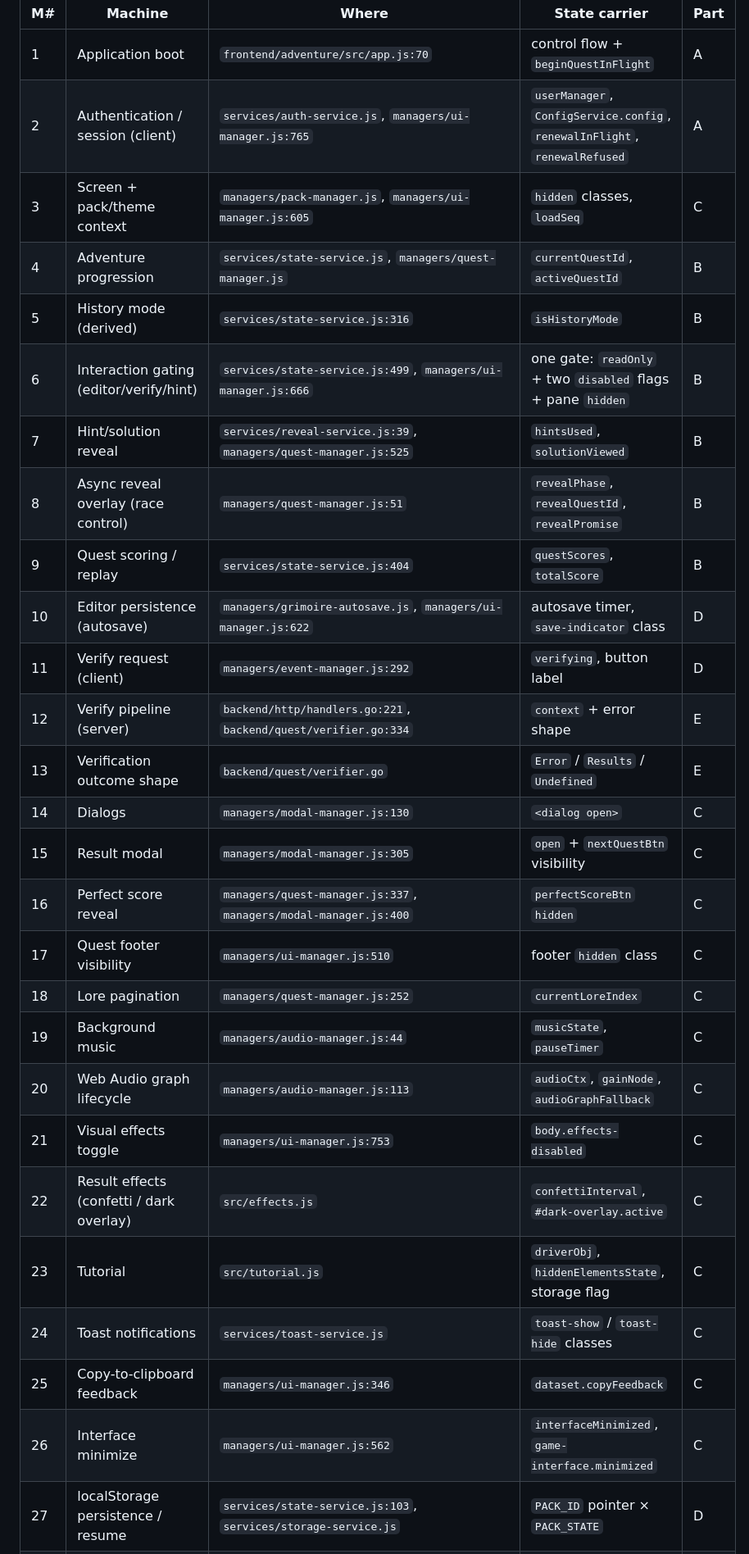
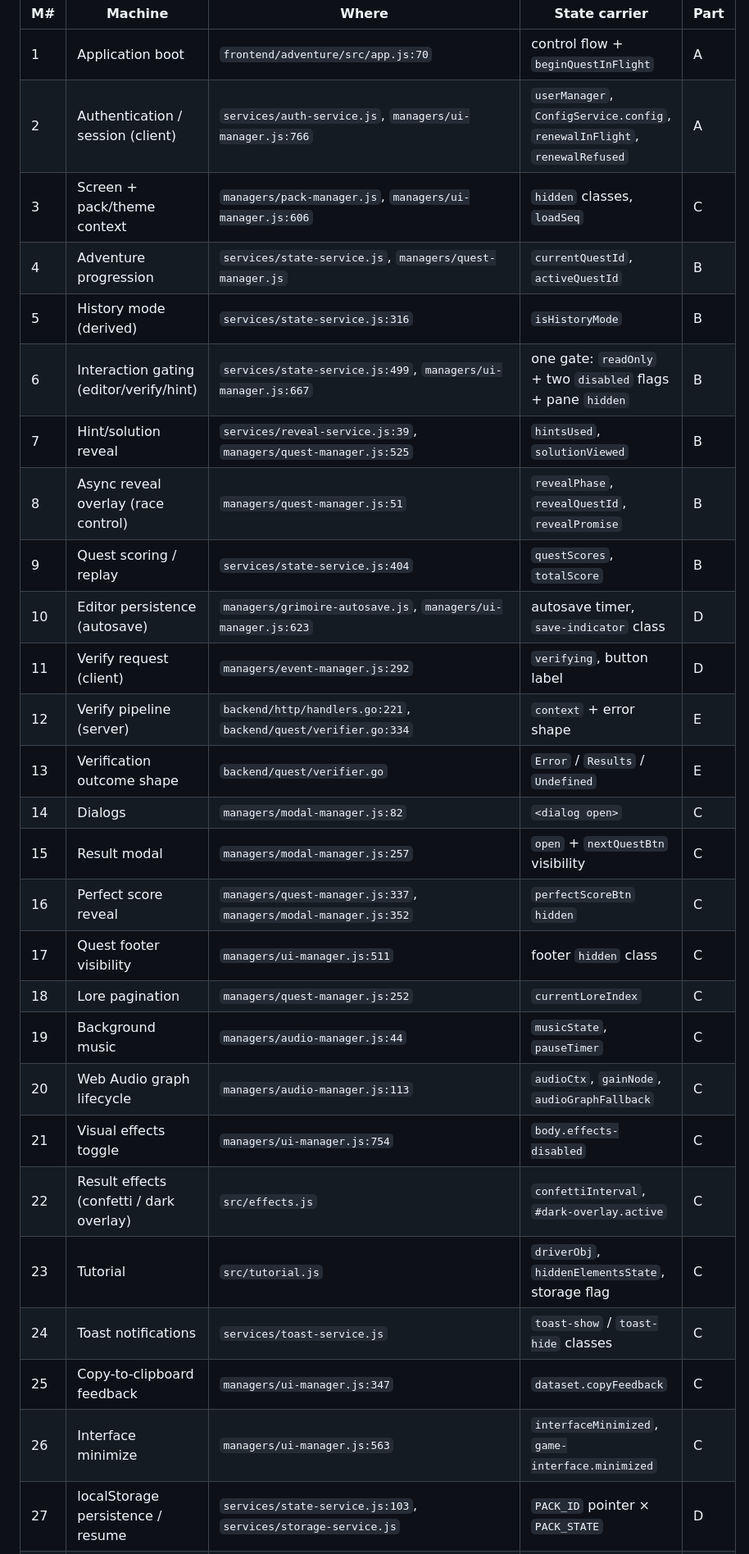
Before and after one commit to ghmer/rego-adventure, a Markdown page: docu/state-machines.md, the part around one of its changes. Shown at 82% size. GitHub-like rendering.

```diff
--- a/docu/state-machines.md
+++ b/docu/state-machines.md
@@ -97,30 +97,30 @@ The full index, in machine order:
 | M# | Machine | Where | State carrier | Part |
 | ---- | --------- | ------- | --------------- | ---- |
 | 1 | Application boot | `frontend/adventure/src/app.js:70` | control flow + `beginQuestInFlight` | A |
-| 2 | Authentication / session (client) | `services/auth-service.js`, `managers/ui-manager.js:765` | `userManager`, `ConfigService.config`, `renewalInFlight`, `renewalRefused` | A |
-| 3 | Screen + pack/theme context | `managers/pack-manager.js`, `managers/ui-manager.js:605` | `hidden` classes, `loadSeq` | C |
+| 2 | Authentication / session (client) | `services/auth-service.js`, `managers/ui-manager.js:766` | `userManager`, `ConfigService.config`, `renewalInFlight`, `renewalRefused` | A |
+| 3 | Screen + pack/theme context | `managers/pack-manager.js`, `managers/ui-manager.js:606` | `hidden` classes, `loadSeq` | C |
 | 4 | Adventure progression | `services/state-service.js`, `managers/quest-manager.js` | `currentQuestId`, `activeQuestId` | B |
 | 5 | History mode (derived) | `services/state-service.js:316` | `isHistoryMode` | B |
-| 6 | Interaction gating (editor/verify/hint) | `services/state-service.js:499`, `managers/ui-manager.js:666` | one gate: `readOnly` + two `disabled` flags + pane `hidden` | B |
+| 6 | Interaction gating (editor/verify/hint) | `services/state-service.js:499`, `managers/ui-manager.js:667` | one gate: `readOnly` + two `disabled` flags + pane `hidden` | B |
 | 7 | Hint/solution reveal | `services/reveal-service.js:39`, `managers/quest-manager.js:525` | `hintsUsed`, `solutionViewed` | B |
 | 8 | Async reveal overlay (race control) | `managers/quest-manager.js:51` | `revealPhase`, `revealQuestId`, `revealPromise` | B |
 | 9 | Quest scoring / replay | `services/state-service.js:404` | `questScores`, `totalScore` | B |
-| 10 | Editor persistence (autosave) | `managers/grimoire-autosave.js`, `managers/ui-manager.js:622` | autosave timer, `save-indicator` class | D |
+| 10 | Editor persistence (autosave) | `managers/grimoire-autosave.js`, `managers/ui-manager.js:623` | autosave timer, `save-indicator` class | D |
 | 11 | Verify request (client) | `managers/event-manager.js:292` | `verifying`, button label | D |
 | 12 | Verify pipeline (server) | `backend/http/handlers.go:221`, `backend/quest/verifier.go:334` | `context` + error shape | E |
 | 13 | Verification outcome shape | `backend/quest/verifier.go` | `Error` / `Results` / `Undefined` | E |
-| 14 | Dialogs | `managers/modal-manager.js:130` | `<dialog open>` | C |
-| 15 | Result modal | `managers/modal-manager.js:305` | `open` + `nextQuestBtn` visibility | C |
-| 16 | Perfect score reveal | `managers/quest-manager.js:337`, `managers/modal-manager.js:400` | `perfectScoreBtn` `hidden` | C |
-| 17 | Quest footer visibility | `managers/ui-manager.js:510` | footer `hidden` class | C |
+| 14 | Dialogs | `managers/modal-manager.js:82` | `<dialog open>` | C |
+| 15 | Result modal | `managers/modal-manager.js:257` | `open` + `nextQuestBtn` visibility | C |
+| 16 | Perfect score reveal | `managers/quest-manager.js:337`, `managers/modal-manager.js:352` | `perfectScoreBtn` `hidden` | C |
+| 17 | Quest footer visibility | `managers/ui-manager.js:511` | footer `hidden` class | C |
 | 18 | Lore pagination | `managers/quest-manager.js:252` | `currentLoreIndex` | C |
 | 19 | Background music | `managers/audio-manager.js:44` | `musicState`, `pauseTimer` | C |
 | 20 | Web Audio graph lifecycle | `managers/audio-manager.js:113` | `audioCtx`, `gainNode`, `audioGraphFallback` | C |
-| 21 | Visual effects toggle | `managers/ui-manager.js:753` | `body.effects-disabled` | C |
+| 21 | Visual effects toggle | `managers/ui-manager.js:754` | `body.effects-disabled` | C |
 | 22 | Result effects (confetti / dark overlay) | `src/effects.js` | `confettiInterval`, `#dark-overlay.active` | C |
 | 23 | Tutorial | `src/tutorial.js` | `driverObj`, `hiddenElementsState`, storage flag | C |
 | 24 | Toast notifications | `services/toast-service.js` | `toast-show` / `toast-hide` classes | C |
-| 25 | Copy-to-clipboard feedback | `managers/ui-manager.js:346` | `dataset.copyFeedback` | C |
-| 26 | Interface minimize | `managers/ui-manager.js:562` | `interfaceMinimized`, `game-interface.minimized` | C |
+| 25 | Copy-to-clipboard feedback | `managers/ui-manager.js:347` | `dataset.copyFeedback` | C |
+| 26 | Interface minimize | `managers/ui-manager.js:563` | `interfaceMinimized`, `game-interface.minimized` | C |
 | 27 | localStorage persistence / resume | `services/state-service.js:103`, `services/storage-service.js` | `PACK_ID` pointer × `PACK_STATE` | D |
 | 28 | API request + token renewal | `services/api-service.js:93`, `services/auth-service.js:24` | `ApiError.status`, `ApiError.authFailure` | D |
```
Also changed, not shown: other parts of docu/state-machines.md (+35 -35 lines).
